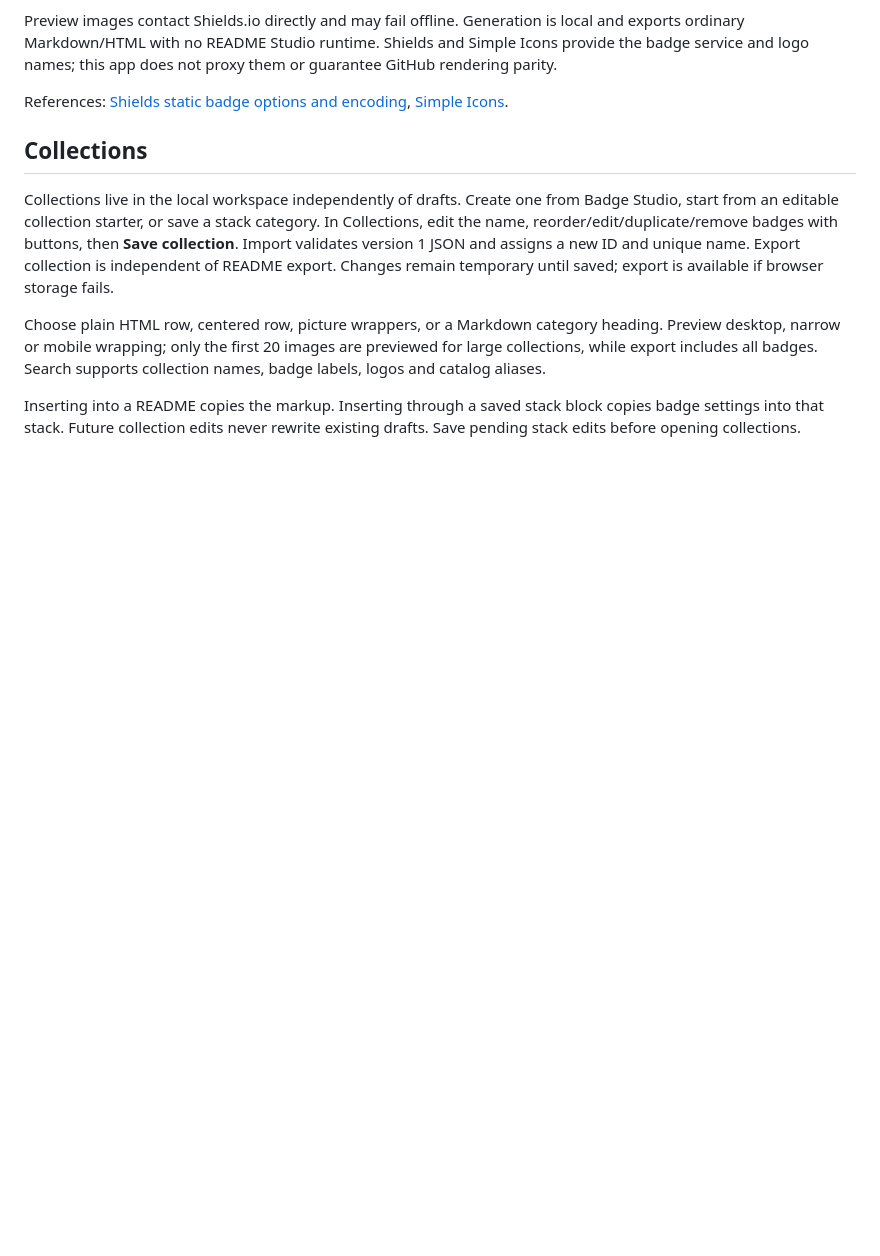
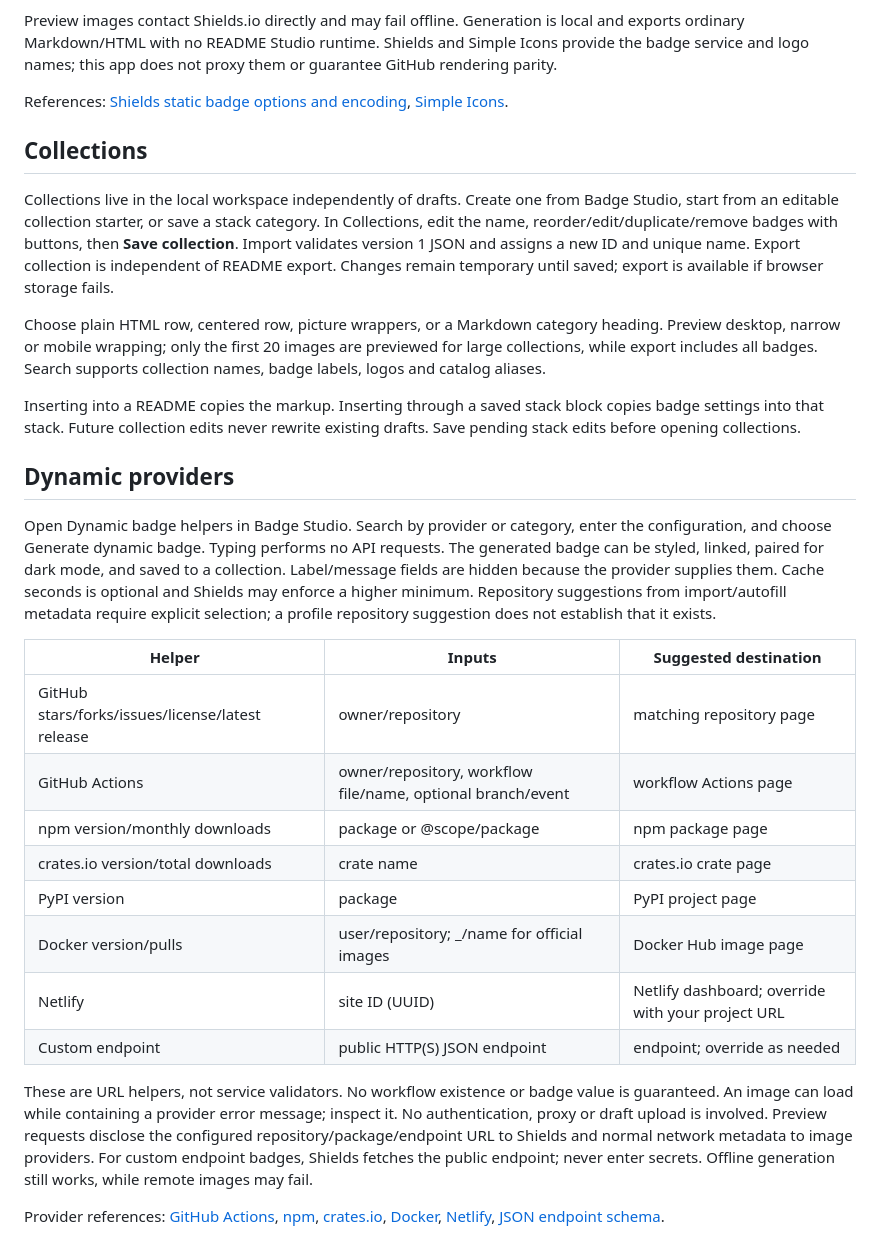
Before and after one commit to mnichols08/readme-studio, a Markdown page: docs/badges.md, the part around the change. Rendered like a GitHub page; blank space fills up the shorter version.

```diff
--- a/docs/badges.md
+++ b/docs/badges.md
@@ -17,3 +17,22 @@ Collections live in the local workspace independently of drafts. Create one from
 Choose plain HTML row, centered row, picture wrappers, or a Markdown category heading. Preview desktop, narrow or mobile wrapping; only the first 20 images are previewed for large collections, while export includes all badges. Search supports collection names, badge labels, logos and catalog aliases.
 
 Inserting into a README copies the markup. Inserting through a saved stack block copies badge settings into that stack. Future collection edits never rewrite existing drafts. Save pending stack edits before opening collections.
+
+## Dynamic providers
+
+Open Dynamic badge helpers in Badge Studio. Search by provider or category, enter the configuration, and choose Generate dynamic badge. Typing performs no API requests. The generated badge can be styled, linked, paired for dark mode, and saved to a collection. Label/message fields are hidden because the provider supplies them. Cache seconds is optional and Shields may enforce a higher minimum. Repository suggestions from import/autofill metadata require explicit selection; a profile repository suggestion does not establish that it exists.
+
+| Helper                                           | Inputs                                                      | Suggested destination                             |
+| ------------------------------------------------ | ----------------------------------------------------------- | ------------------------------------------------- |
+| GitHub stars/forks/issues/license/latest release | owner/repository                                            | matching repository page                          |
+| GitHub Actions                                   | owner/repository, workflow file/name, optional branch/event | workflow Actions page                             |
+| npm version/monthly downloads                    | package or @scope/package                                   | npm package page                                  |
+| crates.io version/total downloads                | crate name                                                  | crates.io crate page                              |
+| PyPI version                                     | package                                                     | PyPI project page                                 |
+| Docker version/pulls                             | user/repository; _/name for official images                 | Docker Hub image page                             |
+| Netlify                                          | site ID (UUID)                                              | Netlify dashboard; override with your project URL |
+| Custom endpoint                                  | public HTTP(S) JSON endpoint                                | endpoint; override as needed                      |
+
+These are URL helpers, not service validators. No workflow existence or badge value is guaranteed. An image can load while containing a provider error message; inspect it. No authentication, proxy or draft upload is involved. Preview requests disclose the configured repository/package/endpoint URL to Shields and normal network metadata to image providers. For custom endpoint badges, Shields fetches the public endpoint; never enter secrets. Offline generation still works, while remote images may fail.
+
+Provider references: [GitHub Actions](https://shields.io/badges/git-hub-actions-workflow-status), [npm](https://shields.io/badges/npm-version), [crates.io](https://shields.io/badges/crates-io-version), [Docker](https://shields.io/badges/docker-image-version), [Netlify](https://shields.io/badges/netlify), [JSON endpoint schema](https://shields.io/badges/endpoint-badge).
```
Also changed, not shown: CHANGELOG.md (+6 -0 lines), README.md (+5 -1 lines), docs/screenshots/github-autofill.png, docs/screenshots/import-merge.png, docs/screenshots/studio-desktop.png, 13 other files.
